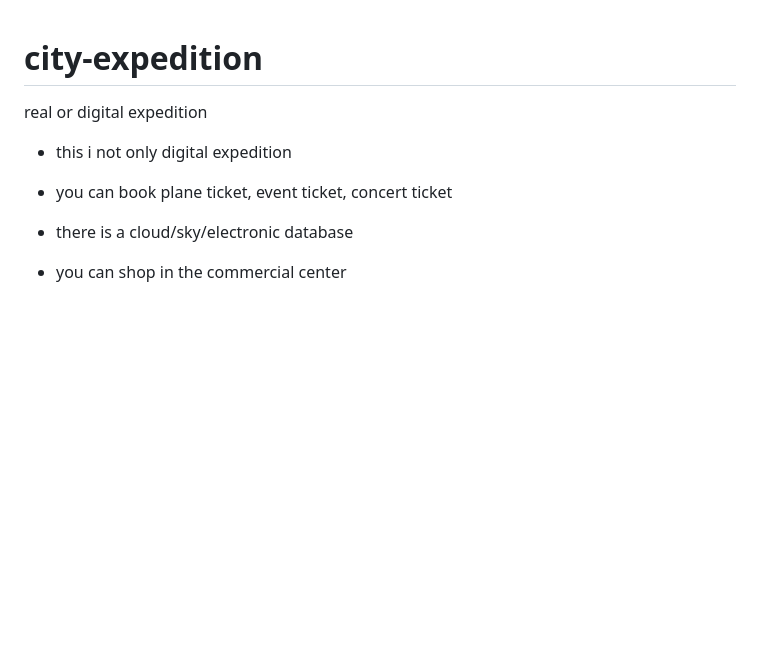
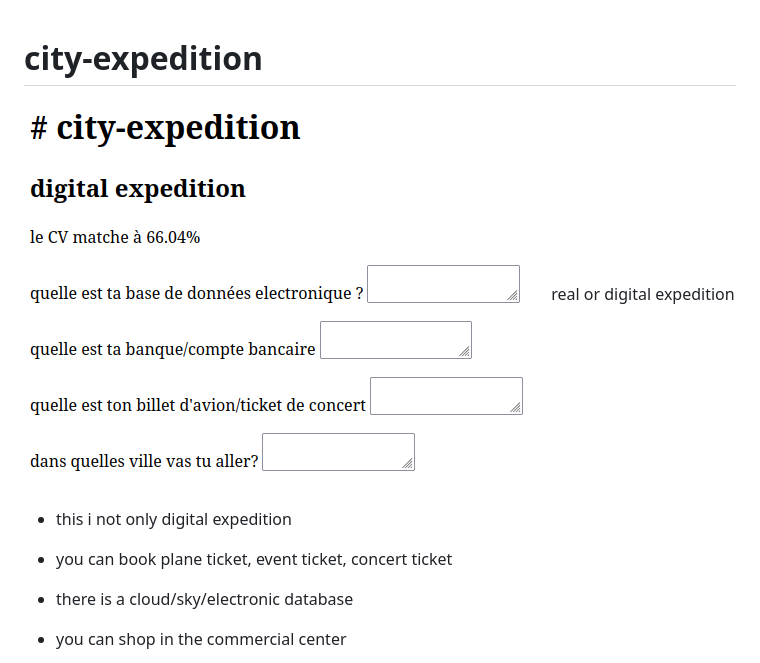
Before and after one commit to maridasi47500/city-expedition, a Markdown page: README.md, the part around the change. Rendered like a GitHub page; pictures changed too: pic1.png (added); blank space fills up the shorter version.

```diff
--- a/README.md
+++ b/README.md
@@ -1,4 +1,5 @@
 # city-expedition
+![fake description](pic1.png)
 real or digital expedition
 - this i not only digital expedition
 - you can book plane ticket, event ticket, concert ticket
```
Also changed, not shown: 1 other file.
